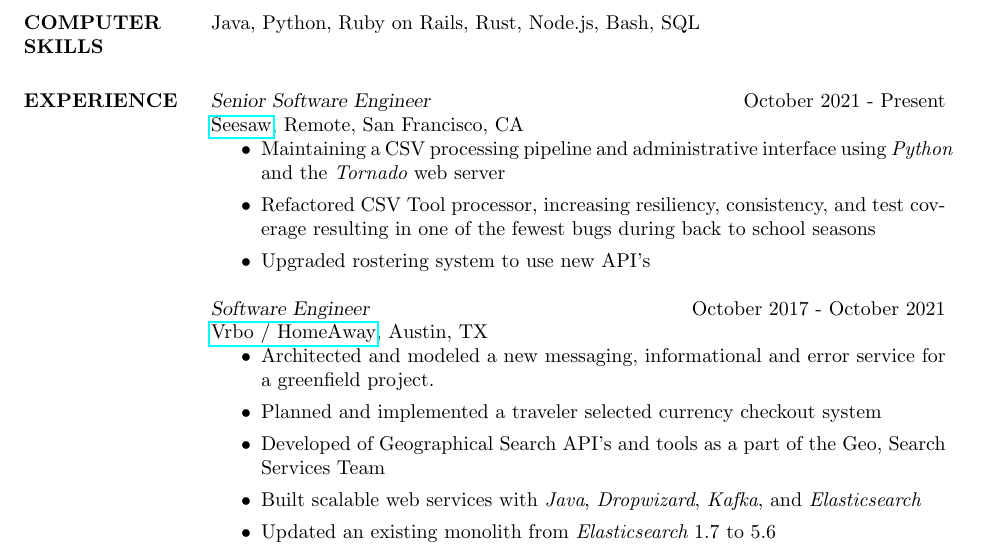
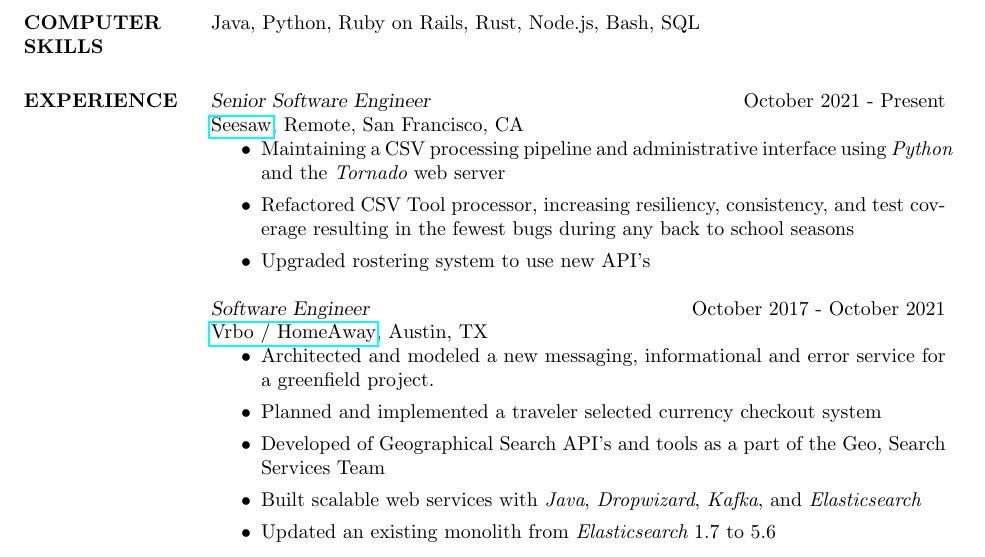
Before and after one commit to adamrmelnyk/Resume, a LaTeX CV (resume.tex): part of the page, cut so that both start at the same text. Compiled offline with pdfLaTeX.

Commit message:
Rewording

```diff
--- a/resume.tex
+++ b/resume.tex
@@ -84,7 +84,7 @@
 \href{https://web.seesaw.me/}{Seesaw}, Remote, San Francisco, CA
 \begin{itemize}
     \item Maintaining a CSV processing pipeline and administrative interface using {\it Python} and the {\it Tornado} web server
-    \item Refactored CSV Tool processor, increasing resiliency, consistency, and test coverage resulting in one of the fewest bugs during back to school seasons
+    \item Refactored CSV Tool processor, increasing resiliency, consistency, and test coverage resulting in the fewest bugs during any back to school seasons
     \item Upgraded rostering system to use new API's
 \end{itemize}
 
```
Also changed, not shown: README.md, resume.pdf.
